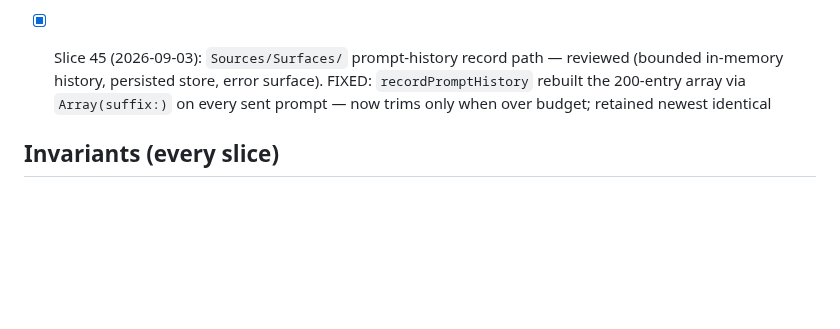
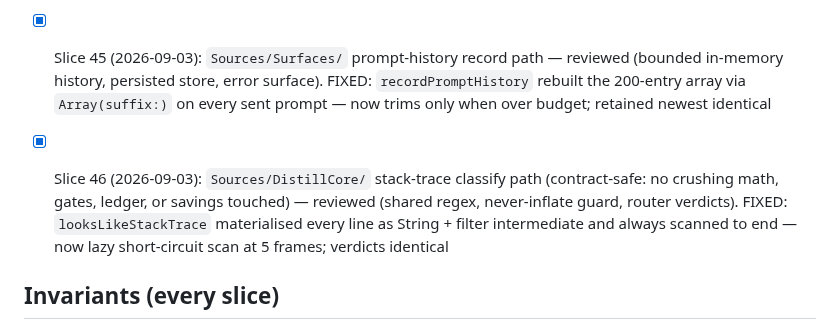
Before and after one commit to AirtonSth/MacCode, a Markdown page: AUDIT-SEP3.md, the part around the change. Drawn GitHub-style; blank space fills up the shorter version.

Commit message:
docs(audit): SEP-3 slice 46 checklist

```diff
--- a/AUDIT-SEP3.md
+++ b/AUDIT-SEP3.md
@@ -71,6 +71,8 @@ One bounded fix per fire. Skills: swiftui-performance-audit, swiftui-view-refact
 
 - [x] Slice 45 (2026-09-03): `Sources/Surfaces/` prompt-history record path — reviewed (bounded in-memory history, persisted store, error surface). FIXED: `recordPromptHistory` rebuilt the 200-entry array via `Array(suffix:)` on every sent prompt — now trims only when over budget; retained newest identical
 
+- [x] Slice 46 (2026-09-03): `Sources/DistillCore/` stack-trace classify path (contract-safe: no crushing math, gates, ledger, or savings touched) — reviewed (shared regex, never-inflate guard, router verdicts). FIXED: `looksLikeStackTrace` materialised every line as String + filter intermediate and always scanned to end — now lazy short-circuit scan at 5 frames; verdicts identical
+
 ## Invariants (every slice)
 - Token Saver counting/display contract untouched.
 - Browser parity (macOS <-> iOS host-state sync) intact.
```
